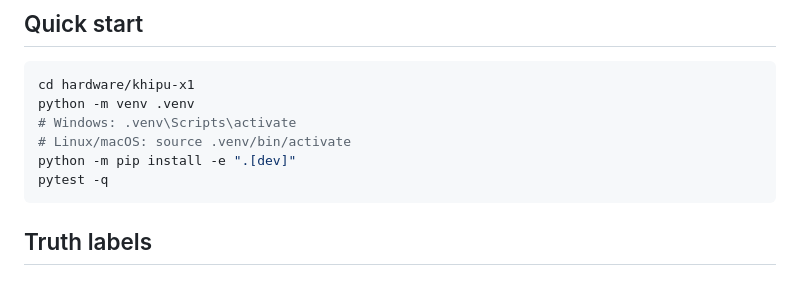
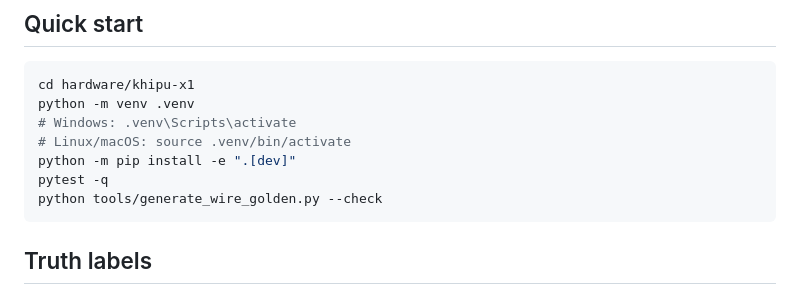
Before and after one commit to szl-holdings/szl-khipu, a Markdown page: hardware/khipu-x1/README.md, the part around the change. GitHub-like rendering.

Commit message:
docs(khipu-x1): preserve wire golden-vector verification command

````diff
--- a/hardware/khipu-x1/README.md
+++ b/hardware/khipu-x1/README.md
@@ -58,6 +58,7 @@ python -m venv .venv
 # Linux/macOS: source .venv/bin/activate
 python -m pip install -e ".[dev]"
 pytest -q
+python tools/generate_wire_golden.py --check
 ```
 
 ## Truth labels
````
